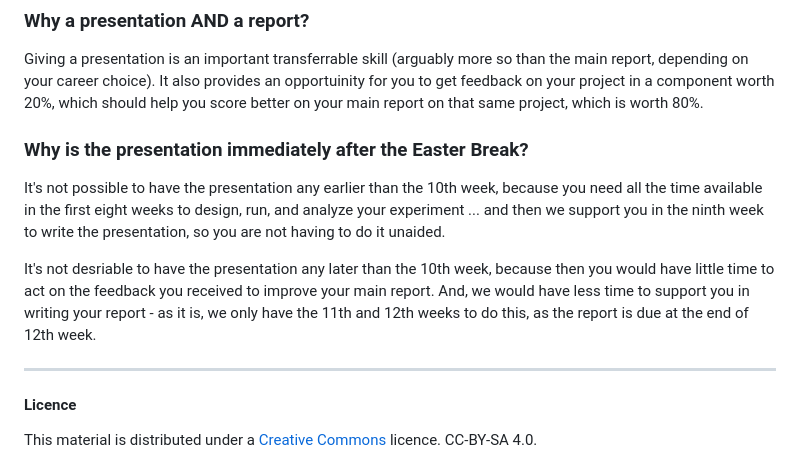
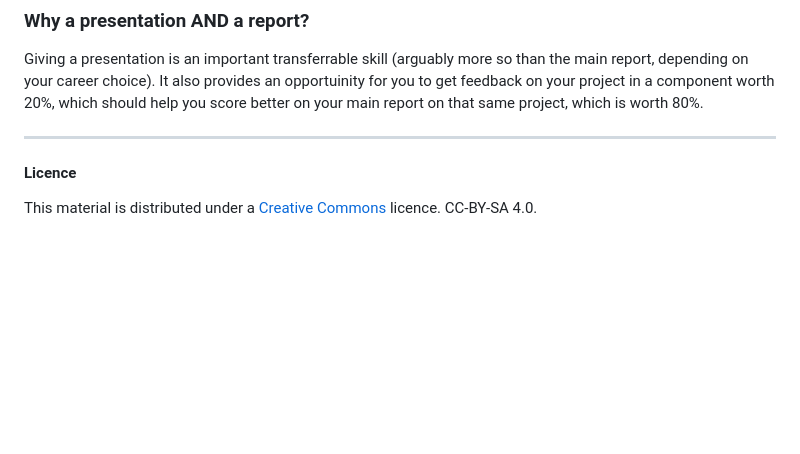
Before and after one commit to ajwills72/rmip, a Markdown page: docs/rmip2.md, the part around the change. Rendered like a GitHub page; blank space fills up the shorter version.

Commit message:
rmip2.md: removed post-Easter-Break presentation question

```diff
--- a/docs/rmip2.md
+++ b/docs/rmip2.md
@@ -115,11 +115,6 @@ Many of the weekly PsyLab activities build towards writing your report - in part
 
 Giving a presentation is an important transferrable skill (arguably more so than the main report, depending on your career choice). It also provides an opportuinity for you to get feedback on your project in a component worth 20%, which should help you score better on your main report on that same project, which is worth 80%.
 
-### Why is the presentation immediately after the Easter Break?
-
-It's not possible to have the presentation any earlier than the 10th week, because you need all the time available in the first eight weeks to design, run, and analyze your experiment ... and then we support you in the ninth week to write the presentation, so you are not having to do it unaided.
-
-It's not desriable to have the presentation any later than the 10th week, because then you would have little time to act on the feedback you received to improve your main report. And, we would have less time to support you in writing your report - as it is, we only have the 11th and 12th weeks to do this, as the report is due at the end of 12th week.
 
 
 ___
```
